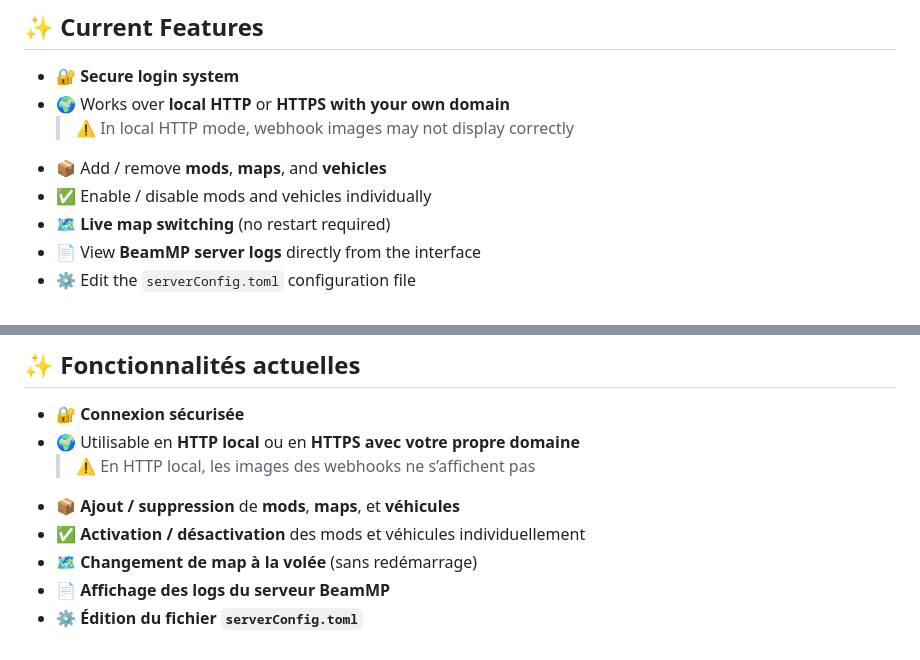
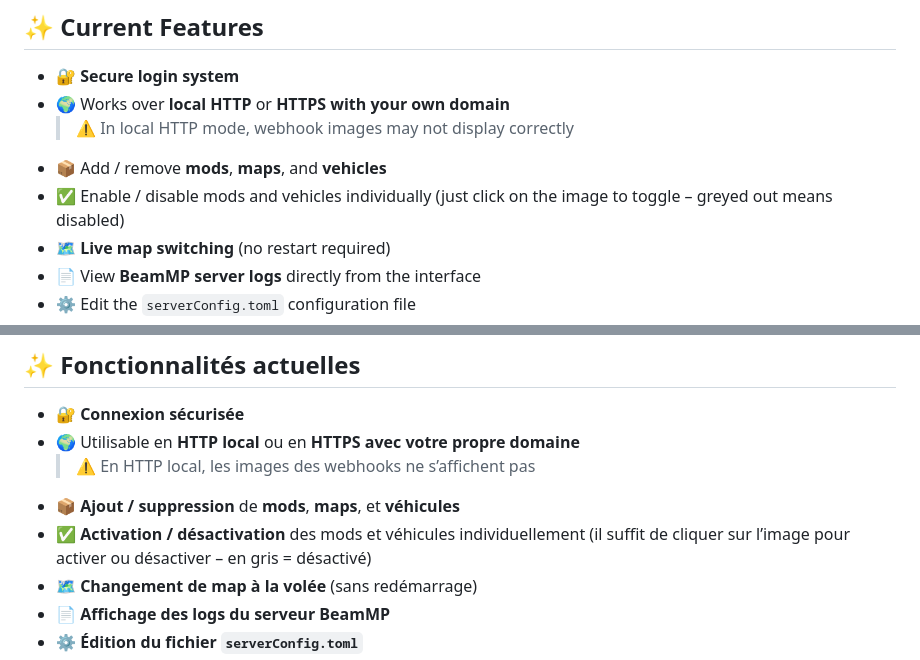
Before and after one commit to Marlon5775/BeamMP-web, a Markdown page: README.md, 2 parts joined by grey strips. GitHub-like rendering.

Commit message:
MAJ README.md

```diff
--- a/README.md
+++ b/README.md
@@ -23,7 +23,7 @@ Whether you're hosting a public server or a local private game, BeamMP-Web helps
 - 🌍 Works over **local HTTP** or **HTTPS with your own domain**
   > ⚠️ In local HTTP mode, webhook images may not display correctly
 - 📦 Add / remove **mods**, **maps**, and **vehicles**
-- ✅ Enable / disable mods and vehicles individually
+- ✅ Enable / disable mods and vehicles individually (just click on the image to toggle – greyed out means disabled)
 - 🗺️ **Live map switching** (no restart required)
 - 📄 View **BeamMP server logs** directly from the interface
 - ⚙️ Edit the `serverConfig.toml` configuration file
@@ -74,7 +74,7 @@ Que vous hébergiez un serveur privé ou public, **BeamMP-Web vous simplifie l
 - 🌍 Utilisable en **HTTP local** ou en **HTTPS avec votre propre domaine**
   > ⚠️ En HTTP local, les images des webhooks ne s’affichent pas
 - 📦 **Ajout / suppression** de **mods**, **maps**, et **véhicules**
-- ✅ **Activation / désactivation** des mods et véhicules individuellement
+- ✅ **Activation / désactivation** des mods et véhicules individuellement (il suffit de cliquer sur l’image pour activer ou désactiver – en gris = désactivé)
 - 🗺️ **Changement de map à la volée** (sans redémarrage)
 - 📄 **Affichage des logs du serveur BeamMP**
 - ⚙️ **Édition du fichier `serverConfig.toml`**
```
